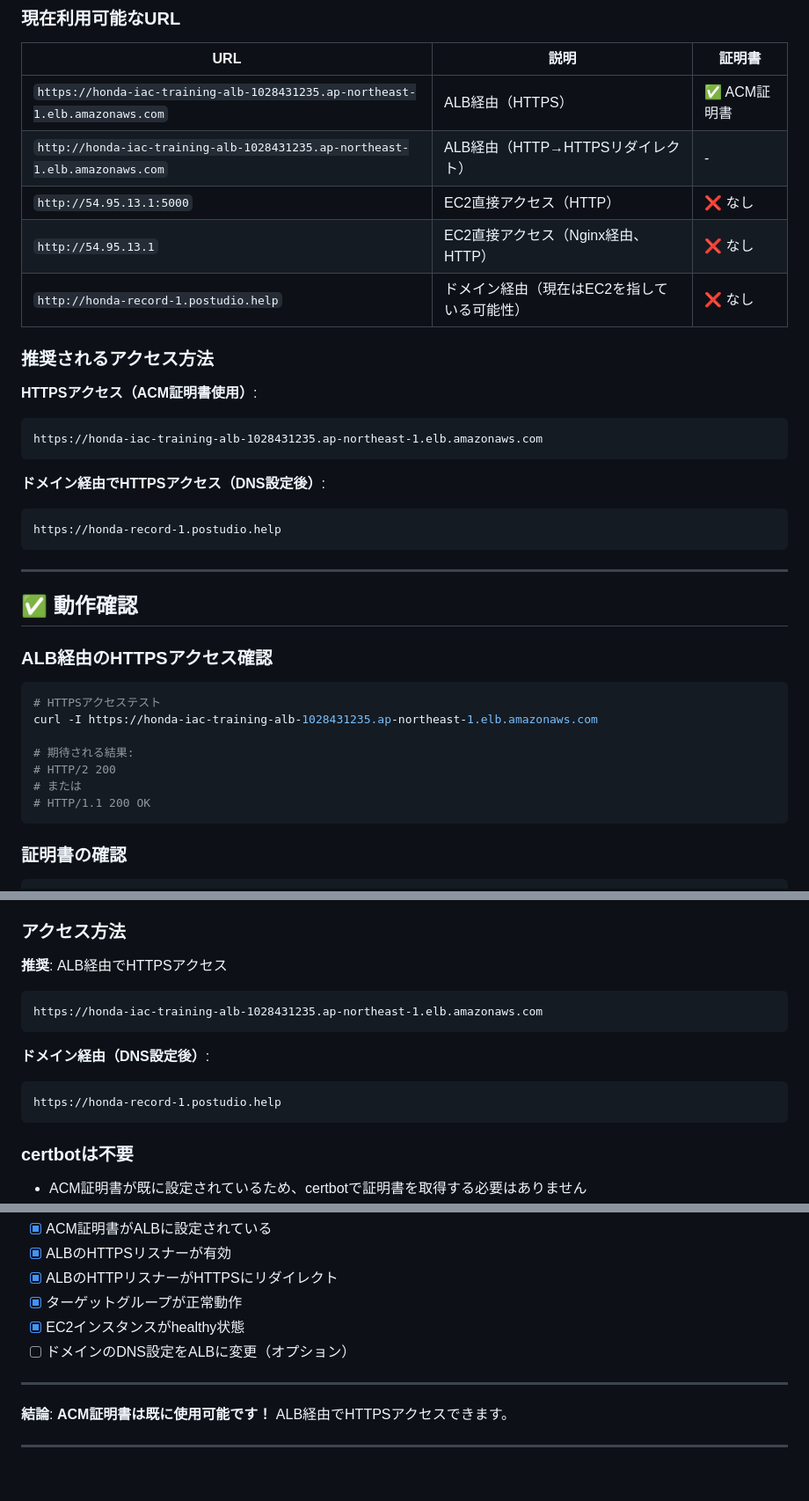
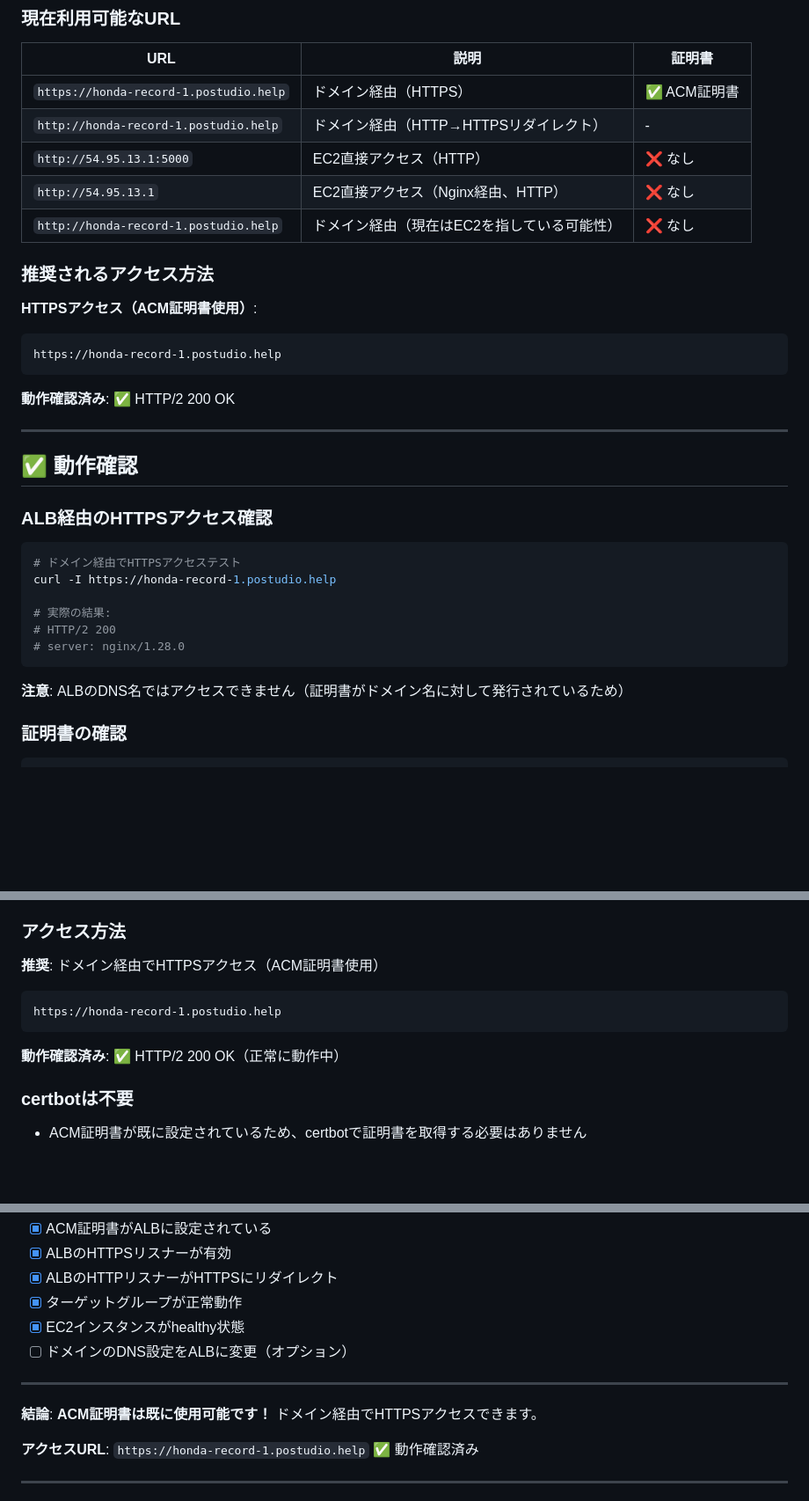
Before and after one commit to HondaKodai0123/LE-pair-programming, a Markdown page: docs/acm_certificate_usage.md, 3 parts joined by grey strips. Shown: that part at 88% size. Drawn GitHub-style; blank space fills up the shorter version.

Commit message:
ドキュメント更新: ACM証明書の動作確認完了
- ドメイン経由でHTTPSアクセスが正常に動作することを確認
- HTTP/2 200 OKで応答
- ACM証明書が正常に機能していることを確認

````diff
--- a/docs/acm_certificate_usage.md
+++ b/docs/acm_certificate_usage.md
@@ -158,8 +158,8 @@ honda-record-1.postudio.help → ALBのIPアドレス（Aレコード）
 
 | URL | 説明 | 証明書 |
 |-----|------|--------|
-| `https://honda-iac-training-alb-1028431235.ap-northeast-1.elb.amazonaws.com` | ALB経由（HTTPS） | ✅ ACM証明書 |
-| `http://honda-iac-training-alb-1028431235.ap-northeast-1.elb.amazonaws.com` | ALB経由（HTTP→HTTPSリダイレクト） | - |
+| `https://honda-record-1.postudio.help` | ドメイン経由（HTTPS） | ✅ ACM証明書 |
+| `http://honda-record-1.postudio.help` | ドメイン経由（HTTP→HTTPSリダイレクト） | - |
 | `http://54.95.13.1:5000` | EC2直接アクセス（HTTP） | ❌ なし |
 | `http://54.95.13.1` | EC2直接アクセス（Nginx経由、HTTP） | ❌ なし |
 | `http://honda-record-1.postudio.help` | ドメイン経由（現在はEC2を指している可能性） | ❌ なし |
@@ -168,13 +168,10 @@ honda-record-1.postudio.help → ALBのIPアドレス（Aレコード）
 
 **HTTPSアクセス（ACM証明書使用）**:
 ```
-https://honda-iac-training-alb-1028431235.ap-northeast-1.elb.amazonaws.com
+https://honda-record-1.postudio.help
 ```
 
-**ドメイン経由でHTTPSアクセス（DNS設定後）**:
-```
-https://honda-record-1.postudio.help
-```
+**動作確認済み**: ✅ HTTP/2 200 OK
 
 ---
 
@@ -183,14 +180,15 @@ https://honda-record-1.postudio.help
 ### ALB経由のHTTPSアクセス確認
 
 ```bash
-# HTTPSアクセステスト
-curl -I https://honda-iac-training-alb-1028431235.ap-northeast-1.elb.amazonaws.com
+# ドメイン経由でHTTPSアクセステスト
+curl -I https://honda-record-1.postudio.help
 
-# 期待される結果:
+# 実際の結果:
 # HTTP/2 200
-# または
-# HTTP/1.1 200 OK
+# server: nginx/1.28.0
 ```
+
+**注意**: ALBのDNS名ではアクセスできません（証明書がドメイン名に対して発行されているため）
 
 ### 証明書の確認
 
@@ -212,15 +210,12 @@ openssl s_client -connect honda-iac-training-alb-1028431235.ap-northeast-1.elb.a
 
 ### アクセス方法
 
-**推奨**: ALB経由でHTTPSアクセス
-```
-https://honda-iac-training-alb-1028431235.ap-northeast-1.elb.amazonaws.com
-```
-
-**ドメイン経由（DNS設定後）**:
+**推奨**: ドメイン経由でHTTPSアクセス（ACM証明書使用）
 ```
 https://honda-record-1.postudio.help
 ```
+
+**動作確認済み**: ✅ HTTP/2 200 OK（正常に動作中）
 
 ### certbotは不要
 
@@ -241,7 +236,9 @@ https://honda-record-1.postudio.help
 
 ---
 
-**結論**: **ACM証明書は既に使用可能です！** ALB経由でHTTPSアクセスできます。
+**結論**: **ACM証明書は既に使用可能です！** ドメイン経由でHTTPSアクセスできます。
+
+**アクセスURL**: `https://honda-record-1.postudio.help` ✅ 動作確認済み
 
 ---
 
````
